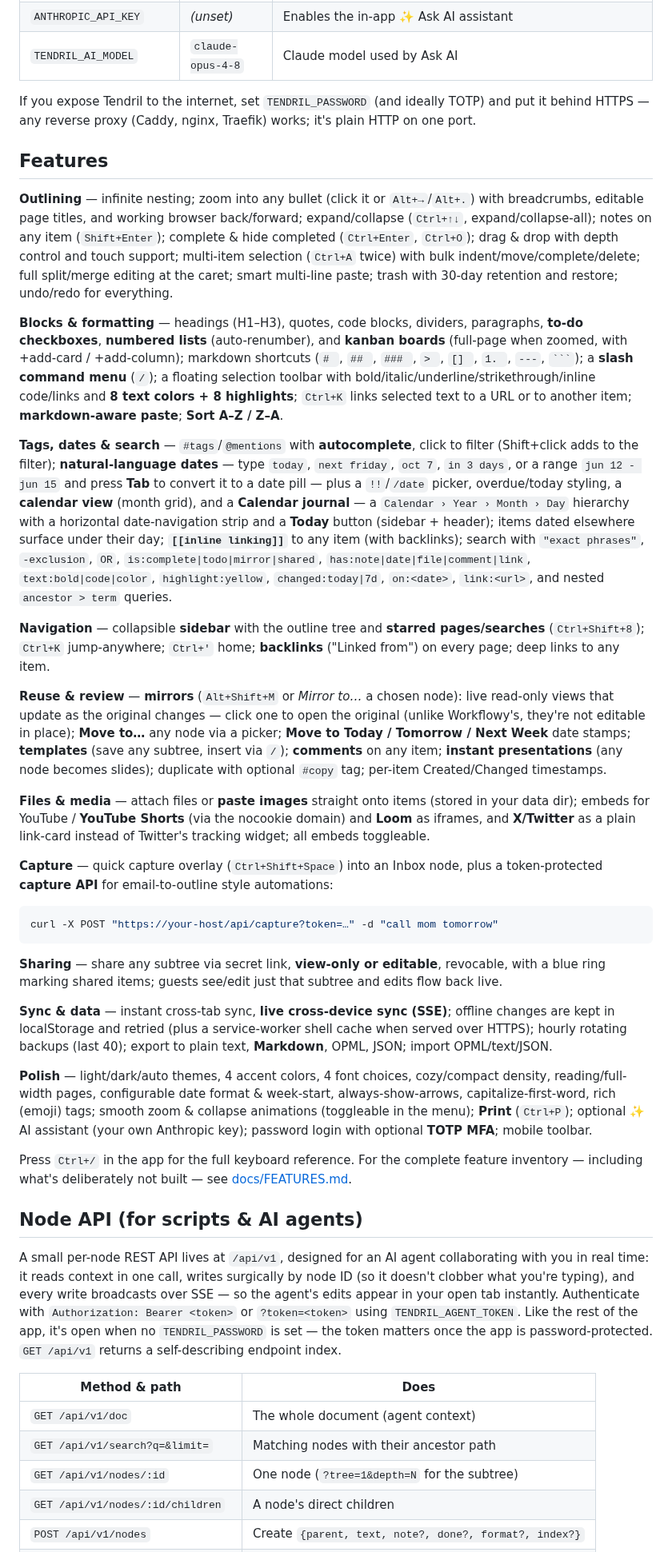
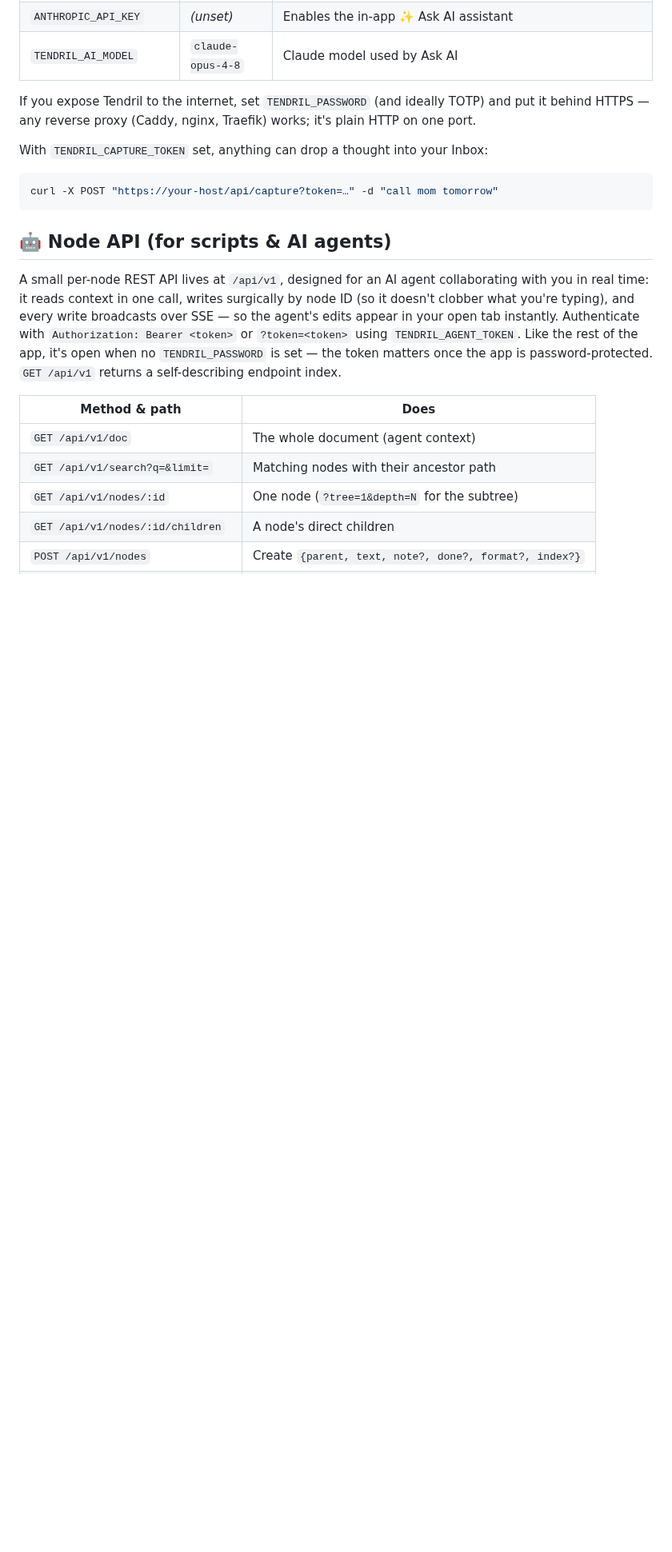
Before and after one commit to ituri/rhizome, a Markdown page: README.md, the part around one of its changes. Shown at 80% size. Rendered like a GitHub page; blank space fills up the shorter version.

`````diff
--- a/README.md
+++ b/README.md
@@ -35,36 +75,13 @@ docker compose up -d
 If you expose Tendril to the internet, set `TENDRIL_PASSWORD` (and ideally TOTP) and put it
 behind HTTPS — any reverse proxy (Caddy, nginx, Traefik) works; it's plain HTTP on one port.
 
-## Features
+With `TENDRIL_CAPTURE_TOKEN` set, anything can drop a thought into your Inbox:
 
-**Outlining** — infinite nesting; zoom into any bullet (click it or `Alt+→`/`Alt+.`) with breadcrumbs, editable page titles, and working browser back/forward; expand/collapse (`Ctrl+↑↓`, expand/collapse-all); notes on any item (`Shift+Enter`); complete & hide completed (`Ctrl+Enter`, `Ctrl+O`); drag & drop with depth control and touch support; multi-item selection (`Ctrl+A` twice) with bulk indent/move/complete/delete; full split/merge editing at the caret; smart multi-line paste; trash with 30-day retention and restore; undo/redo for everything.
-
-**Blocks & formatting** — headings (H1–H3), quotes, code blocks, dividers, paragraphs, **to-do checkboxes**, **numbered lists** (auto-renumber), and **kanban boards** (full-page when zoomed, with +add-card / +add-column); markdown shortcuts (`# `, `## `, `### `, `> `, `[] `, `1. `, `---`, ```` ``` ````); a **slash command menu** (`/`); a floating selection toolbar with bold/italic/underline/strikethrough/inline code/links and **8 text colors + 8 highlights**; `Ctrl+K` links selected text to a URL or to another item; **markdown-aware paste**; **Sort A–Z / Z–A**.
-
-**Tags, dates & search** — `#tags`/`@mentions` with **autocomplete**, click to filter (Shift+click adds to the filter); **natural-language dates** — type `today`, `next friday`, `oct 7`, `in 3 days`, or a range `jun 12 - jun 15` and press **Tab** to convert it to a date pill — plus a `!!`/`/date` picker, overdue/today styling, a **calendar view** (month grid), and a **Calendar journal** — a `Calendar › Year › Month › Day` hierarchy with a horizontal date-navigation strip and a **Today** button (sidebar + header); items dated elsewhere surface under their day; **`[[inline linking]]`** to any item (with backlinks); search with `"exact phrases"`, `-exclusion`, `OR`, `is:complete|todo|mirror|shared`, `has:note|date|file|comment|link`, `text:bold|code|color`, `highlight:yellow`, `changed:today|7d`, `on:<date>`, `link:<url>`, and nested `ancestor > term` queries.
-
-**Navigation** — collapsible **sidebar** with the outline tree and **starred pages/searches** (`Ctrl+Shift+8`); `Ctrl+K` jump-anywhere; `Ctrl+'` home; **backlinks** ("Linked from") on every page; deep links to any item.
-
-**Reuse & review** — **mirrors** (`Alt+Shift+M` or *Mirror to…* a chosen node): live read-only views that update as the original changes — click one to open the original (unlike Workflowy's, they're not editable in place); **Move to…** any node via a picker; **Move to Today / Tomorrow / Next Week** date stamps; **templates** (save any subtree, insert via `/`); **comments** on any item; **instant presentations** (any node becomes slides); duplicate with optional `#copy` tag; per-item Created/Changed timestamps.
-
-**Files & media** — attach files or **paste images** straight onto items (stored in your data dir); embeds for YouTube / **YouTube Shorts** (via the nocookie domain) and **Loom** as iframes, and **X/Twitter** as a plain link-card instead of Twitter's tracking widget; all embeds toggleable.
-
-**Capture** — quick capture overlay (`Ctrl+Shift+Space`) into an Inbox node, plus a token-protected **capture API** for email-to-outline style automations:
 ```sh
 curl -X POST "https://your-host/api/capture?token=…" -d "call mom tomorrow"
 ```
 
-**Sharing** — share any subtree via secret link, **view-only or editable**, revocable, with a blue ring marking shared items; guests see/edit just that subtree and edits flow back live.
-
-**Sync & data** — instant cross-tab sync, **live cross-device sync (SSE)**; offline changes are kept in localStorage and retried (plus a service-worker shell cache when served over HTTPS); hourly rotating backups (last 40); export to plain text, **Markdown**, OPML, JSON; import OPML/text/JSON.
-
-**Polish** — light/dark/auto themes, 4 accent colors, 4 font choices, cozy/compact density, reading/full-width pages, configurable date format & week-start, always-show-arrows, capitalize-first-word, rich (emoji) tags; smooth zoom & collapse animations (toggleable in the menu); **Print** (`Ctrl+P`); optional ✨ AI assistant (your own Anthropic key); password login with optional **TOTP MFA**; mobile toolbar.
-
-Press `Ctrl+/` in the app for the full keyboard reference. For the complete
-feature inventory — including what's deliberately not built — see
-[docs/FEATURES.md](docs/FEATURES.md).
-
-## Node API (for scripts & AI agents)
+## 🤖 Node API (for scripts & AI agents)
 
 A small per-node REST API lives at `/api/v1`, designed for an AI agent collaborating
 with you in real time: it reads context in one call, writes surgically by node ID
`````
Also changed, not shown: other parts of README.md (+51 -11 lines), docs/FEATURES.md (+3 -3 lines), docs/screenshots/tendril-dark.png (added), docs/screenshots/tendril-light.png (added).
